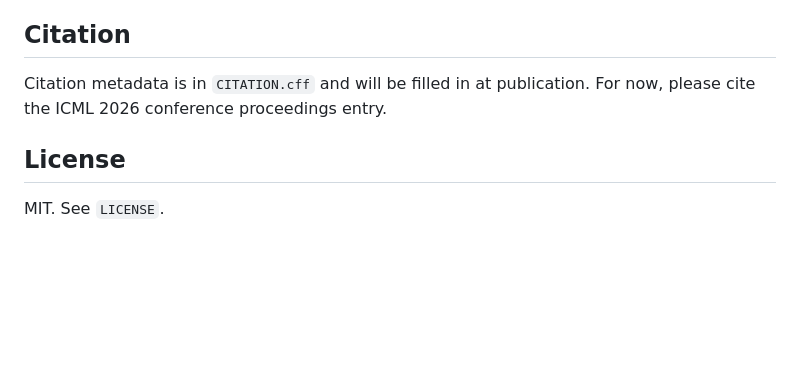
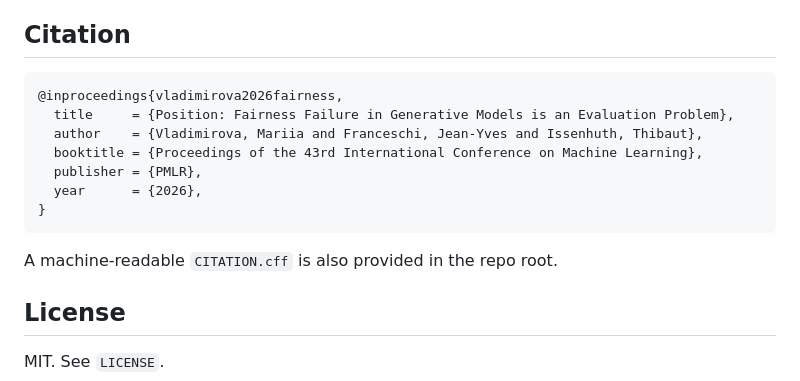
Before and after one commit to mariiavladimirova/fairness-cards, a Markdown page: README.md, the part around the change. Drawn GitHub-style; blank space fills up the shorter version.

Commit message:
Add the BibTeX block to the README citation section

````diff
--- a/README.md
+++ b/README.md
@@ -162,7 +162,17 @@ The paper also presents two illustrative probes (Stable Diffusion image generati
 
 ## Citation
 
-Citation metadata is in `CITATION.cff` and will be filled in at publication. For now, please cite the ICML 2026 conference proceedings entry.
+```bibtex
+@inproceedings{vladimirova2026fairness,
+  title     = {Position: Fairness Failure in Generative Models is an Evaluation Problem},
+  author    = {Vladimirova, Mariia and Franceschi, Jean-Yves and Issenhuth, Thibaut},
+  booktitle = {Proceedings of the 43rd International Conference on Machine Learning},
+  publisher = {PMLR},
+  year      = {2026},
+}
+```
+
+A machine-readable `CITATION.cff` is also provided in the repo root.
 
 ## License
 
````
